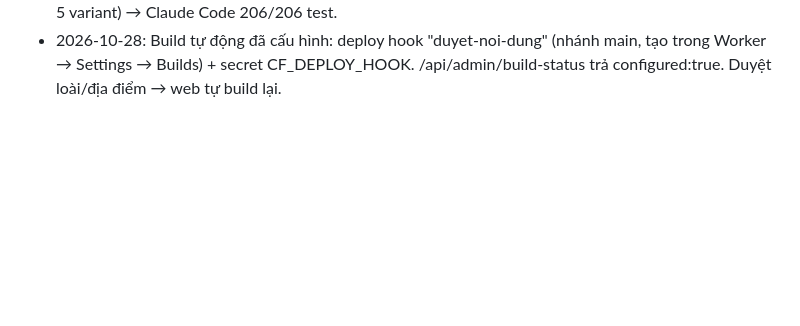
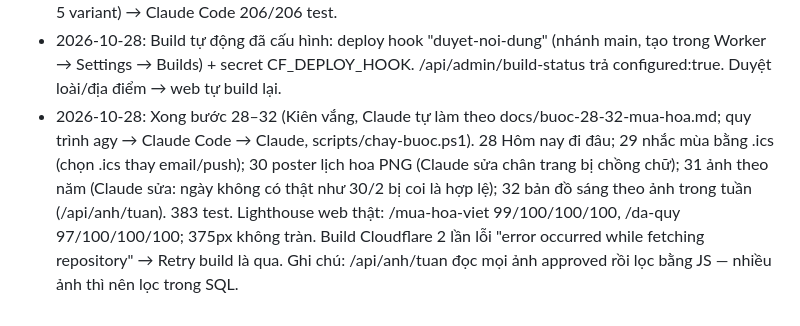
Before and after one commit to phungkien402/kham-pha, a Markdown page: TODO.md, the part around the change. Drawn GitHub-style; blank space fills up the shorter version.

Commit message:
Ghi kết quả bước 28-32
Co-Authored-By: Claude Opus 5.5 <noreply@anthropic.com>

```diff
--- a/TODO.md
+++ b/TODO.md
@@ -223,3 +223,4 @@ Mục tiêu: trang `/mua-hoa-viet` và trang chi tiết từng loài chạy đú
 - 2026-10-28: Xong bước 26 (agy code, Claude Code 168 test). Claude sửa: bỏ đoạn "isResetBetweenTests" phục vụ test lọt vào code thật và bỏ gộp build 2 phút (gộp làm lần duyệt sau không bao giờ được build) → mỗi lần duyệt đều gọi build; build coi /api/du-lieu trả 404 là chưa có dữ liệu (lần deploy đầu). Migration 0003 đã chạy remote. Còn thiếu: Kiên tạo token/deploy hook cho build tự động.
 - 2026-10-28: Bước 27 "Gửi bưu thiếp mùa hoa": Claude thiết kế mockup (docs/mockup-buu-thiep.html) → Antigravity đánh giá (bỏ Caveat vì không có dấu tiếng Việt, bỏ nút header, #3/#4 loại trừ, sửa mobile 375px, tương phản, điền sẵn form qua query) → Claude duyệt → agy code (Postcard.svelte 5 variant) → Claude Code 206/206 test.
 - 2026-10-28: Build tự động đã cấu hình: deploy hook "duyet-noi-dung" (nhánh main, tạo trong Worker → Settings → Builds) + secret CF_DEPLOY_HOOK. /api/admin/build-status trả configured:true. Duyệt loài/địa điểm → web tự build lại.
+- 2026-10-28: Xong bước 28–32 (Kiên vắng, Claude tự làm theo docs/buoc-28-32-mua-hoa.md; quy trình agy → Claude Code → Claude, scripts/chay-buoc.ps1). 28 Hôm nay đi đâu; 29 nhắc mùa bằng .ics (chọn .ics thay email/push); 30 poster lịch hoa PNG (Claude sửa chân trang bị chồng chữ); 31 ảnh theo năm (Claude sửa: ngày không có thật như 30/2 bị coi là hợp lệ); 32 bản đồ sáng theo ảnh trong tuần (/api/anh/tuan). 383 test. Lighthouse web thật: /mua-hoa-viet 99/100/100/100, /da-quy 97/100/100/100; 375px không tràn. Build Cloudflare 2 lần lỗi "error occurred while fetching repository" → Retry build là qua. Ghi chú: /api/anh/tuan đọc mọi ảnh approved rồi lọc bằng JS — nhiều ảnh thì nên lọc trong SQL.
```
